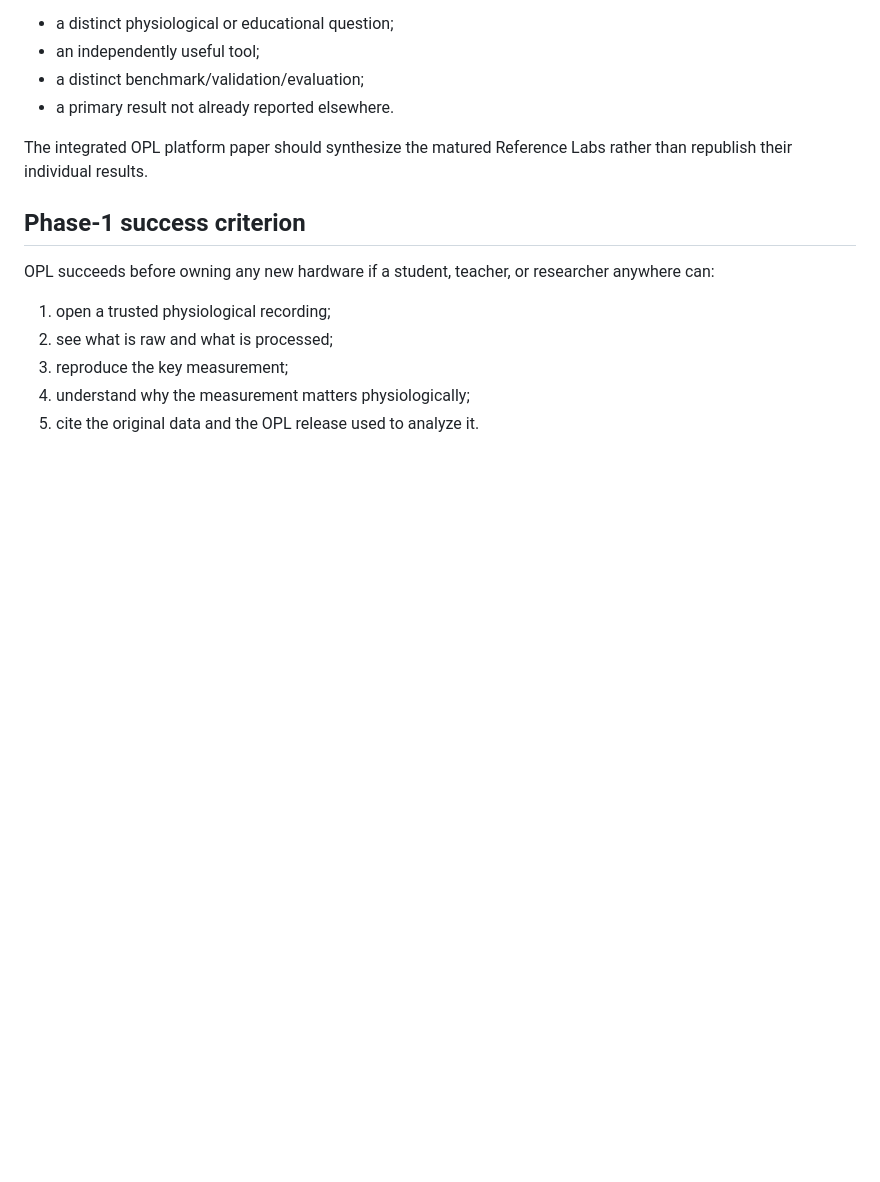
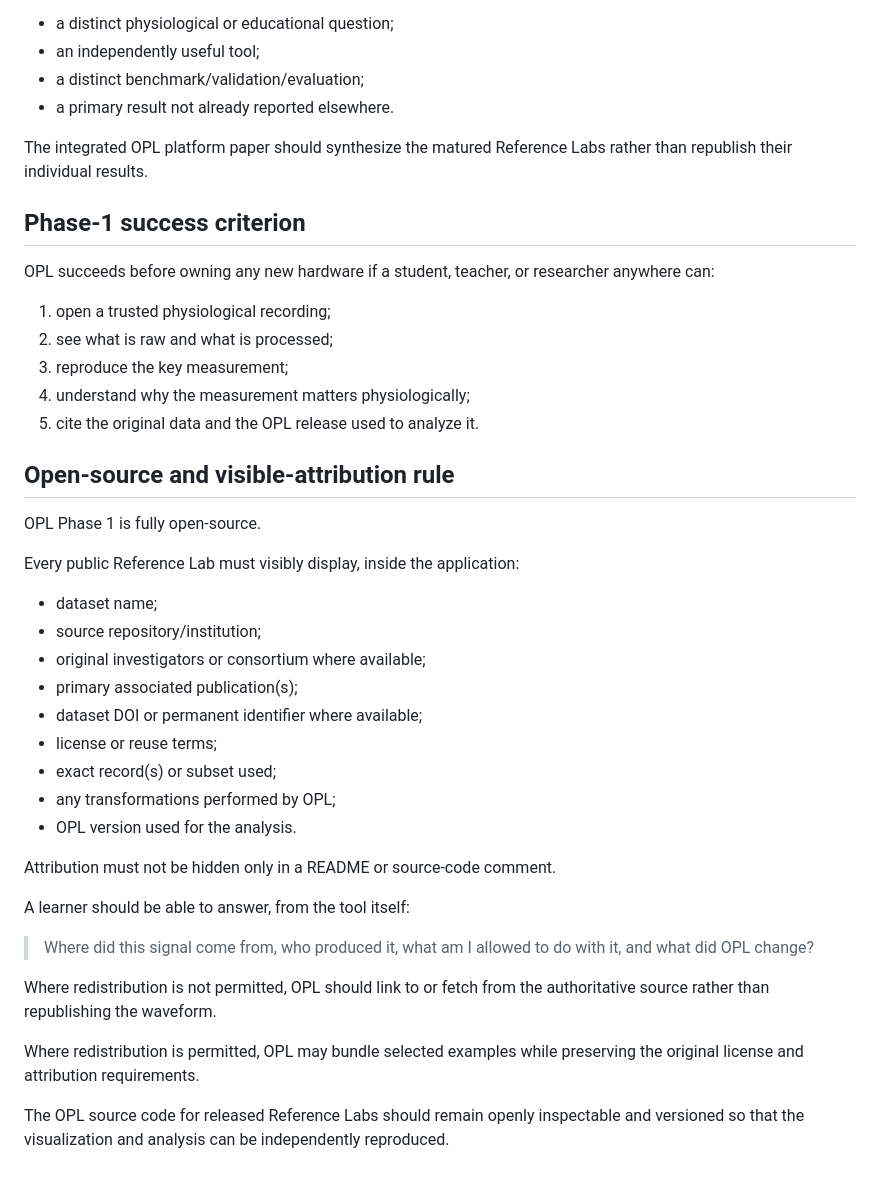
Before and after one commit to drdeepaksatheesh/OPL, a Markdown page: REFERENCE_FIRST_STRATEGY.md, the part around the change. Drawn GitHub-style; blank space fills up the shorter version.

Commit message:
docs: require visible attribution for all reference labs

```diff
--- a/REFERENCE_FIRST_STRATEGY.md
+++ b/REFERENCE_FIRST_STRATEGY.md
@@ -135,3 +135,32 @@ OPL succeeds before owning any new hardware if a student, teacher, or researcher
 3. reproduce the key measurement;
 4. understand why the measurement matters physiologically;
 5. cite the original data and the OPL release used to analyze it.
+
+
+## Open-source and visible-attribution rule
+
+OPL Phase 1 is fully open-source.
+
+Every public Reference Lab must visibly display, inside the application:
+
+- dataset name;
+- source repository/institution;
+- original investigators or consortium where available;
+- primary associated publication(s);
+- dataset DOI or permanent identifier where available;
+- license or reuse terms;
+- exact record(s) or subset used;
+- any transformations performed by OPL;
+- OPL version used for the analysis.
+
+Attribution must not be hidden only in a README or source-code comment.
+
+A learner should be able to answer, from the tool itself:
+
+> Where did this signal come from, who produced it, what am I allowed to do with it, and what did OPL change?
+
+Where redistribution is not permitted, OPL should link to or fetch from the authoritative source rather than republishing the waveform.
+
+Where redistribution is permitted, OPL may bundle selected examples while preserving the original license and attribution requirements.
+
+The OPL source code for released Reference Labs should remain openly inspectable and versioned so that the visualization and analysis can be independently reproduced.
```
